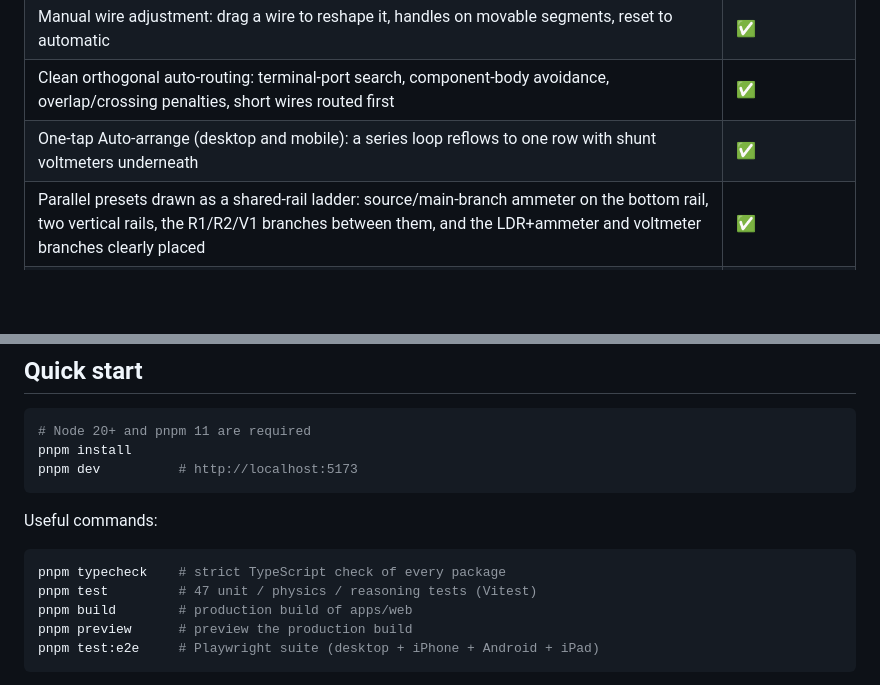
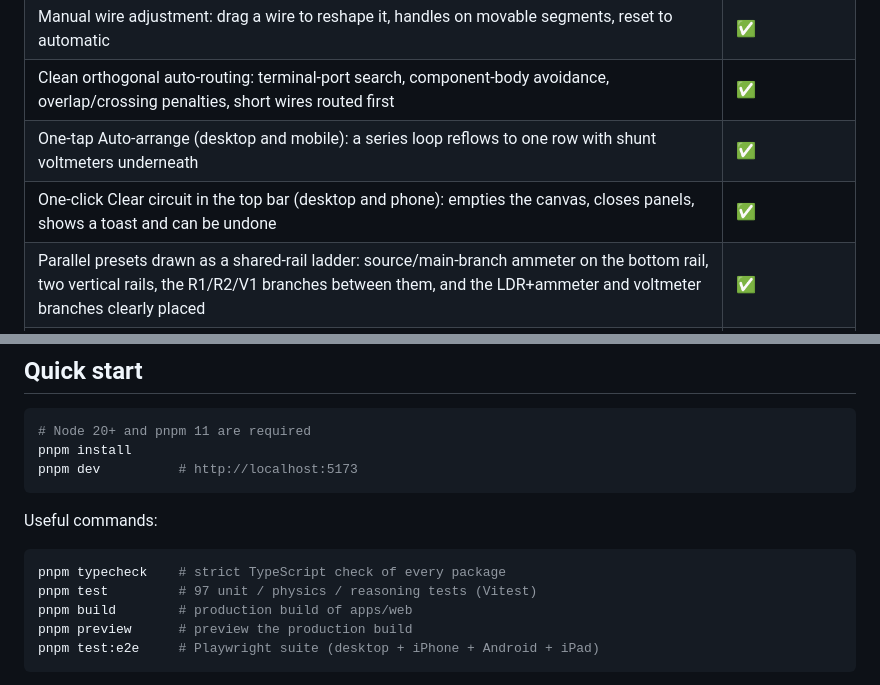
Before and after one commit to Michaelee125/circuitlab-alevel, a Markdown page: README.md, 2 parts joined by grey strips. Drawn GitHub-style; blank space fills up the shorter version.

````diff
--- a/README.md
+++ b/README.md
@@ -87,6 +87,7 @@ stays at the supply voltage and only the LDR branch current changes.
 | Manual wire adjustment: drag a wire to reshape it, handles on movable segments, reset to automatic | ✅ |
 | Clean orthogonal auto-routing: terminal-port search, component-body avoidance, overlap/crossing penalties, short wires routed first | ✅ |
 | One-tap Auto-arrange (desktop and mobile): a series loop reflows to one row with shunt voltmeters underneath | ✅ |
+| One-click Clear circuit in the top bar (desktop and phone): empties the canvas, closes panels, shows a toast and can be undone | ✅ |
 | Parallel presets drawn as a shared-rail ladder: source/main-branch ammeter on the bottom rail, two vertical rails, the R1/R2/V1 branches between them, and the LDR+ammeter and voltmeter branches clearly placed | ✅ |
 | Current animation driven by per-terminal currents: branch wires use their branch current and ideal-voltmeter leads stay still | ✅ |
 | Two distinct variable components: 2-terminal adjustable resistor and 3-terminal sliding rheostat with a wiper divider | ✅ |
@@ -136,7 +137,7 @@ Useful commands:
 
 ```bash
 pnpm typecheck    # strict TypeScript check of every package
-pnpm test         # 47 unit / physics / reasoning tests (Vitest)
+pnpm test         # 97 unit / physics / reasoning tests (Vitest)
 pnpm build        # production build of apps/web
 pnpm preview      # preview the production build
 pnpm test:e2e     # Playwright suite (desktop + iPhone + Android + iPad)
````
Also changed, not shown: docs/agent-progress.md (+11 -4 lines), docs/verification.md (+5 -3 lines), docs/images/clear-circuit.png (added), docs/images/easter-egg.png (added), 12 other files.
